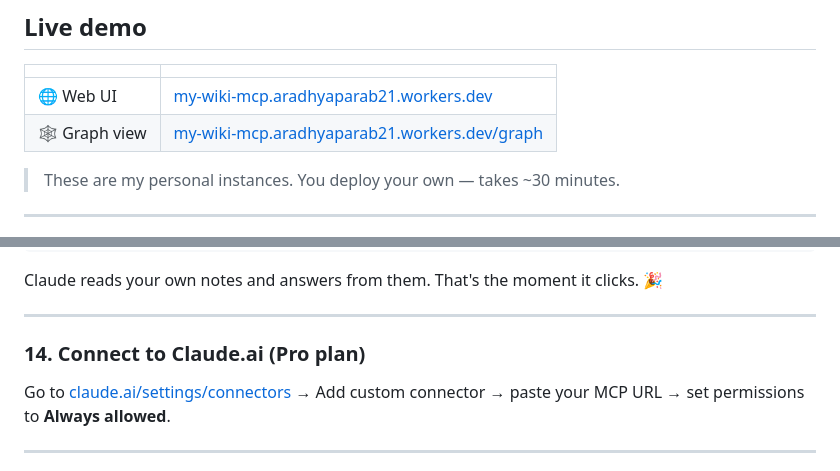
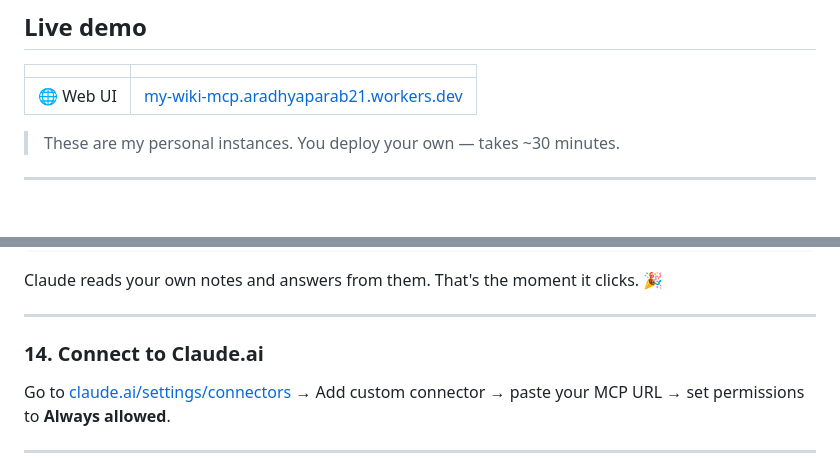
Before and after one commit to aradhyaparab20-commits/wikibrain, a Markdown page: README.md, 2 parts joined by grey strips. GitHub-like rendering; blank space fills up the shorter version.

Commit message:
docs: complete WikiBrain README1

```diff
--- a/README.md
+++ b/README.md
@@ -37,7 +37,6 @@ The more you feed it, the smarter it gets about **you**.
 | | |
 |---|---|
 | 🌐 Web UI | [my-wiki-mcp.aradhyaparab21.workers.dev](https://my-wiki-mcp.aradhyaparab21.workers.dev) |
-| 🕸️ Graph view | [my-wiki-mcp.aradhyaparab21.workers.dev/graph](https://my-wiki-mcp.aradhyaparab21.workers.dev/graph) |
 
 > These are my personal instances. You deploy your own — takes ~30 minutes.
 
@@ -354,7 +353,7 @@ Claude reads your own notes and answers from them. That's the moment it clicks.
 
 ---
 
-### 14. Connect to Claude.ai (Pro plan)
+### 14. Connect to Claude.ai
 
 Go to [claude.ai/settings/connectors](https://claude.ai/settings/connectors) → Add custom connector → paste your MCP URL → set permissions to **Always allowed**.
 
```
